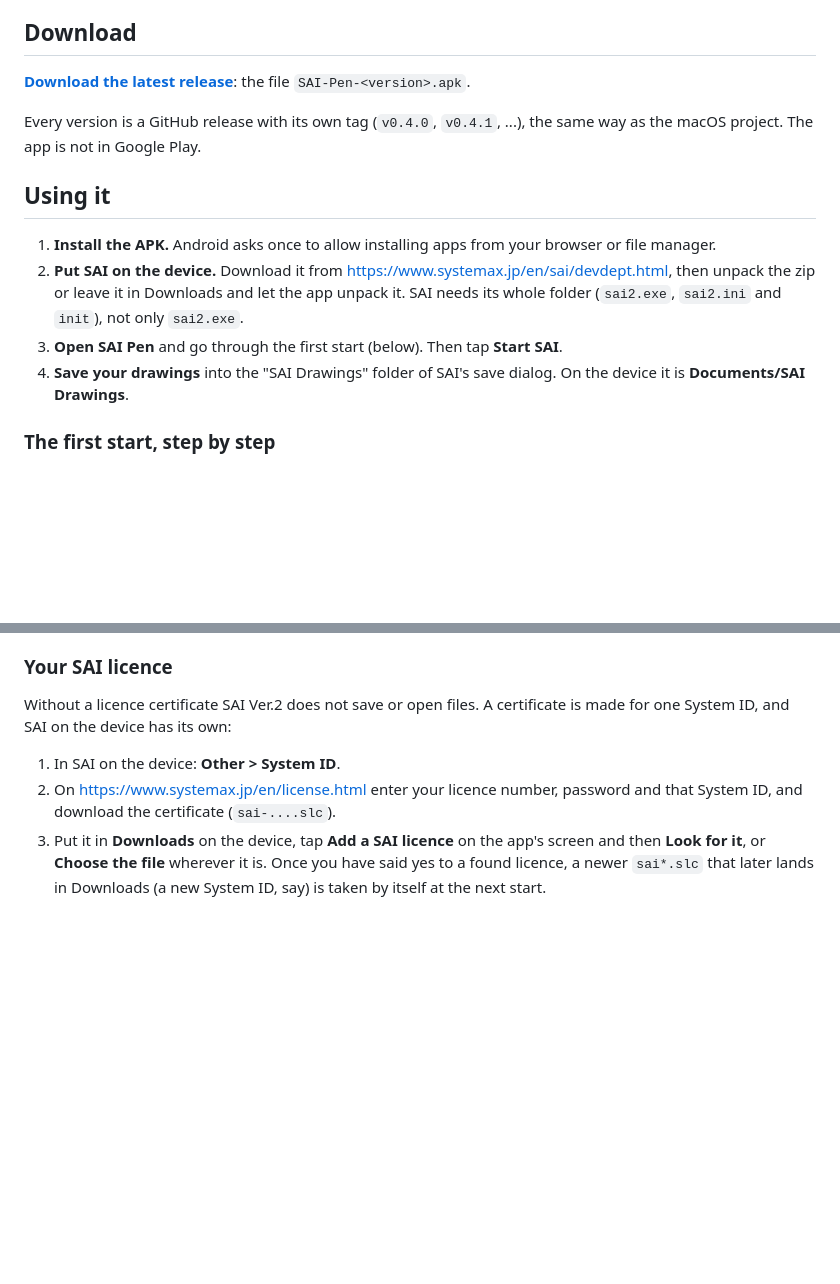
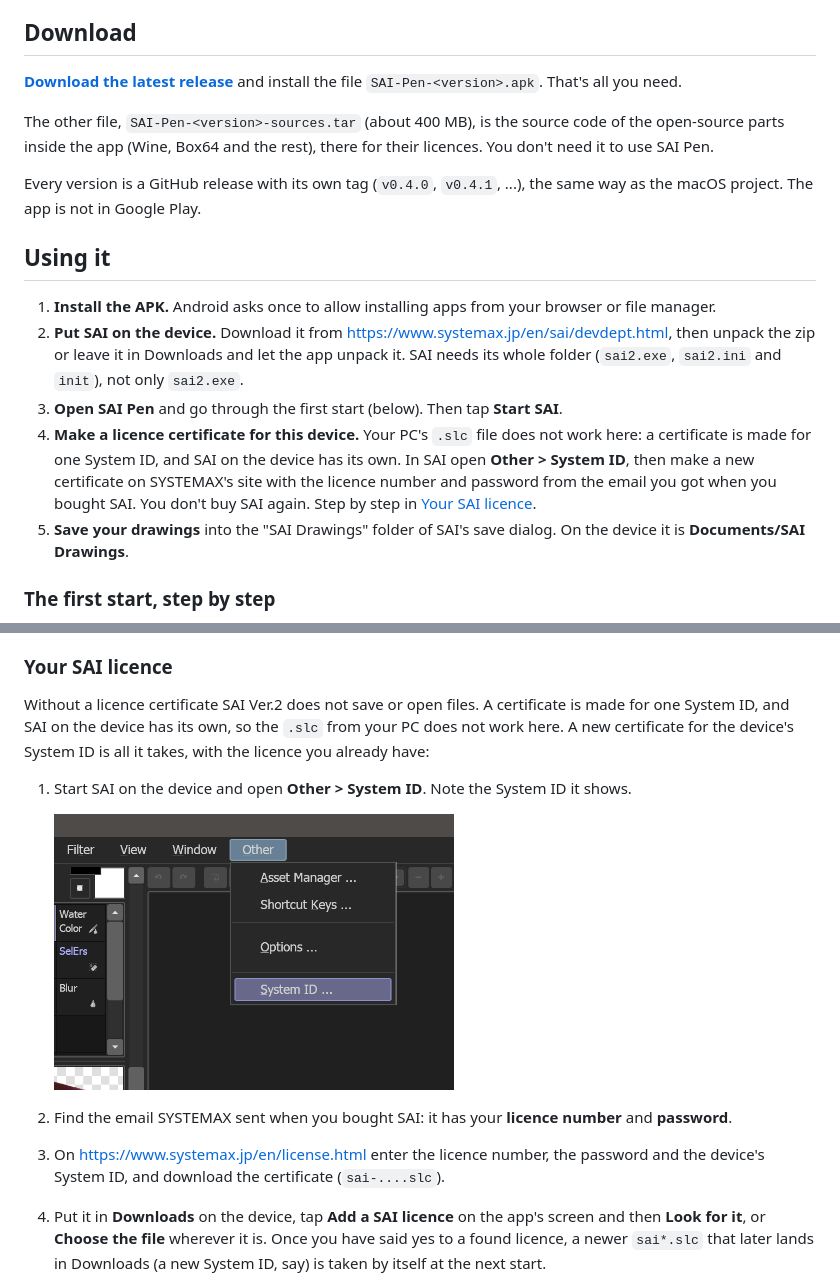
Before and after one commit to ametrien/Paint-Tool-SAI-pen-pressure-Android, a Markdown page: README.md, 2 parts joined by grey strips. GitHub-like rendering; pictures changed too: docs/images/sai-system-id.png (added); blank space fills up the shorter version.

Commit message:
README: only the .apk is needed; a new licence certificate for the device's System ID, with the licence number and password from SYSTEMAX's email (screenshot of Other > System ID, no metadata)

```diff
--- a/README.md
+++ b/README.md
@@ -130,8 +130,12 @@ first touch or jump to 1.0, and does the crosshair follow the pen above the scre
 
 ## Download
 
-**[Download the latest release](https://github.com/ametrien/Paint-Tool-SAI-pen-pressure-Android/releases/latest)**:
-the file `SAI-Pen-<version>.apk`.
+**[Download the latest release](https://github.com/ametrien/Paint-Tool-SAI-pen-pressure-Android/releases/latest)**
+and install the file `SAI-Pen-<version>.apk`. That's all you need.
+
+The other file, `SAI-Pen-<version>-sources.tar` (about 400 MB), is the source code of the
+open-source parts inside the app (Wine, Box64 and the rest), there for their licences. You don't
+need it to use SAI Pen.
 
 Every version is a GitHub release with its own tag (`v0.4.0`, `v0.4.1`, ...), the same way as the
 macOS project. The app is not in Google Play.
@@ -144,7 +148,12 @@ macOS project. The app is not in Google Play.
    unpack the zip or leave it in Downloads and let the app unpack it. SAI needs its whole folder
    (`sai2.exe`, `sai2.ini` and `init`), not only `sai2.exe`.
 3. **Open SAI Pen** and go through the first start (below). Then tap **Start SAI**.
-4. **Save your drawings** into the "SAI Drawings" folder of SAI's save dialog. On the device it is
+4. **Make a licence certificate for this device.** Your PC's `.slc` file does not work here: a
+   certificate is made for one System ID, and SAI on the device has its own. In SAI open
+   **Other > System ID**, then make a new certificate on SYSTEMAX's site with the licence number
+   and password from the email you got when you bought SAI. You don't buy SAI again. Step by step
+   in [Your SAI licence](#your-sai-licence).
+5. **Save your drawings** into the "SAI Drawings" folder of SAI's save dialog. On the device it is
    **Documents/SAI Drawings**.
 
 ### The first start, step by step
@@ -289,12 +298,18 @@ uninstall SAI Pen.
 ### Your SAI licence
 
 Without a licence certificate SAI Ver.2 does not save or open files. A certificate is made for
-one System ID, and SAI on the device has its own:
+one System ID, and SAI on the device has its own, so the `.slc` from your PC does not work here.
+A new certificate for the device's System ID is all it takes, with the licence you already have:
 
-1. In SAI on the device: **Other > System ID**.
-2. On <https://www.systemax.jp/en/license.html> enter your licence number, password and that
-   System ID, and download the certificate (`sai-....slc`).
-3. Put it in **Downloads** on the device, tap **Add a SAI licence** on the app's screen and then
+1. Start SAI on the device and open **Other > System ID**. Note the System ID it shows.
+
+   <img src="docs/images/sai-system-id.png" width="400" alt="SAI's Other menu open, with System ID highlighted">
+
+2. Find the email SYSTEMAX sent when you bought SAI: it has your **licence number** and
+   **password**.
+3. On <https://www.systemax.jp/en/license.html> enter the licence number, the password and the
+   device's System ID, and download the certificate (`sai-....slc`).
+4. Put it in **Downloads** on the device, tap **Add a SAI licence** on the app's screen and then
    **Look for it**, or **Choose the file** wherever it is. Once you have said yes to a found
    licence, a newer `sai*.slc` that later lands in Downloads (a new System ID, say) is taken by
    itself at the next start.
```
